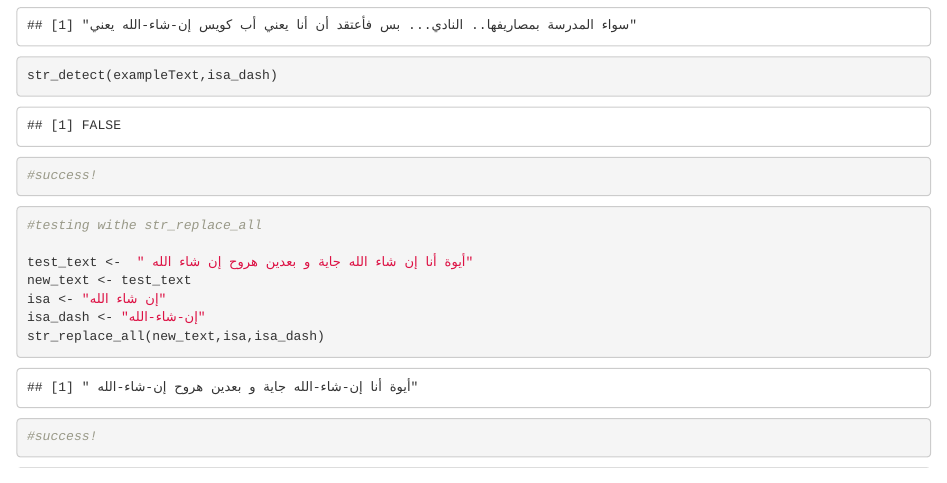
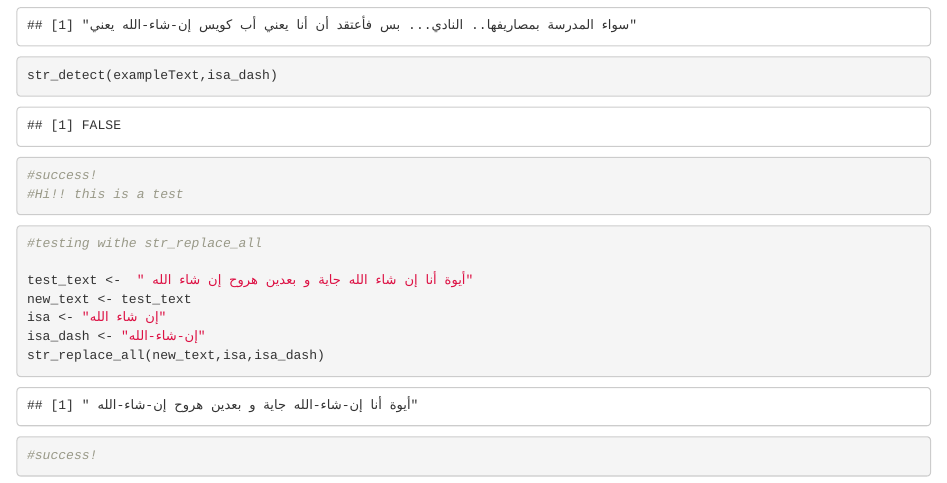
Before and after one commit to h-akef/PSYC-6783, an R Markdown document (PSYC6783-CodeBook.Rmd): the page in a window 1100 px wide, from 2430 px down. Rendered offline with R 4.5, knitr and Pandoc, with nearby package versions.

Commit message:
testing for Darlis

````diff
--- a/PSYC6783-CodeBook.Rmd
+++ b/PSYC6783-CodeBook.Rmd
@@ -72,6 +72,7 @@ str_detect(exampleText,isa)
 str_replace_all(exampleText,isa,isa_dash)
 str_detect(exampleText,isa_dash)
 #success!
+#Hi!! this is a test
 ```
 
 
````
